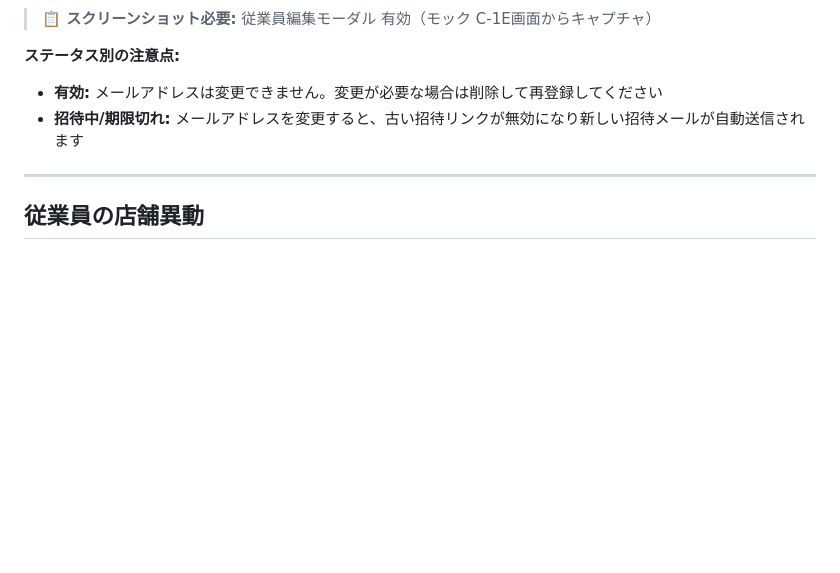
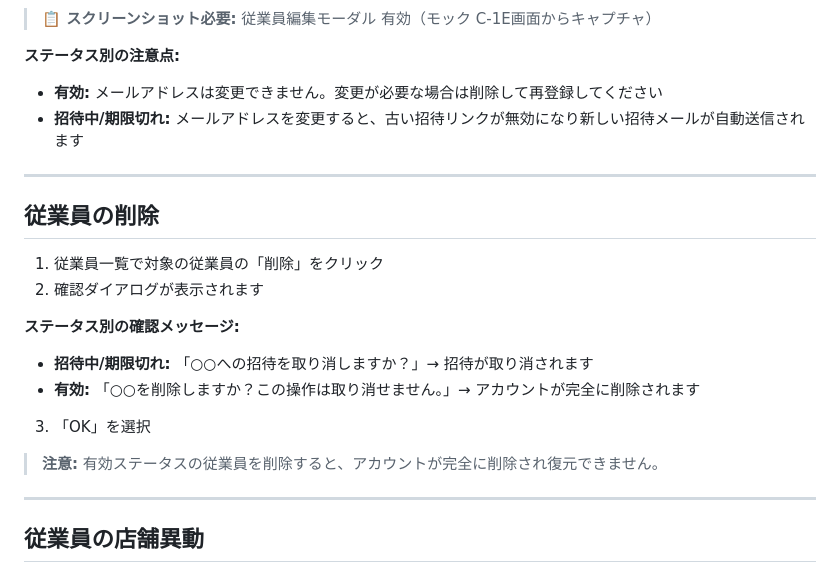
Before and after one commit to suguru789987/rakmy-owner-registration-mock, a Markdown page: help-page-full.md, the part around one of its changes. GitHub-like rendering; blank space fills up the shorter version.

```diff
--- a/help-page-full.md
+++ b/help-page-full.md
@@ -276,6 +276,21 @@ STEP 4: 管理者（店長）を登録（必要に応じて）
 **ステータス別の注意点:**
 - **有効:** メールアドレスは変更できません。変更が必要な場合は削除して再登録してください
 - **招待中/期限切れ:** メールアドレスを変更すると、古い招待リンクが無効になり新しい招待メールが自動送信されます
+
+---
+
+## 従業員の削除
+
+1. 従業員一覧で対象の従業員の「削除」をクリック
+2. 確認ダイアログが表示されます
+
+**ステータス別の確認メッセージ:**
+- **招待中/期限切れ:** 「○○への招待を取り消しますか？」→ 招待が取り消されます
+- **有効:** 「○○を削除しますか？この操作は取り消せません。」→ アカウントが完全に削除されます
+
+3. 「OK」を選択
+
+> **注意:** 有効ステータスの従業員を削除すると、アカウントが完全に削除され復元できません。
 
 ---
 
```
Also changed, not shown: other parts of help-page-full.md (+40 -0 lines).
